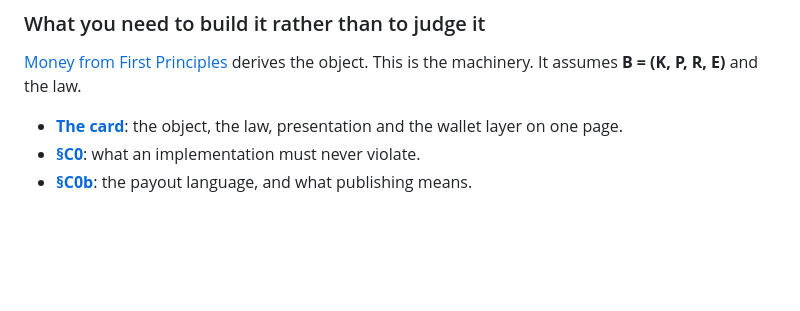
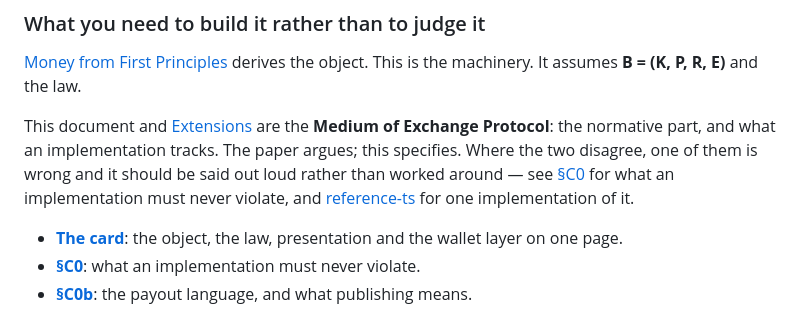
Before and after one commit to mediumofexchange/money-from-first-principles, a Markdown page: construction.md, the part around the change. Rendered like a GitHub page; blank space fills up the shorter version.

```diff
--- a/construction.md
+++ b/construction.md
@@ -3,6 +3,8 @@
 ### What you need to build it rather than to judge it
 
 [Money from First Principles](money-from-first-principles.md) derives the object. This is the machinery. It assumes **B = (K, P, R, E)** and the law.
+
+This document and [Extensions](extensions.md) are the **Medium of Exchange Protocol**: the normative part, and what an implementation tracks. The paper argues; this specifies. Where the two disagree, one of them is wrong and it should be said out loud rather than worked around — see [§C0](#c0-invariants) for what an implementation must never violate, and [reference-ts](https://github.com/mediumofexchange/reference-ts) for one implementation of it.
 
 - **[The card](#the-design-in-one-page)**: the object, the law, presentation and the wallet layer on one page.
 - **[§C0](#c0-invariants)**: what an implementation must never violate.
```
Also changed, not shown: README.md (+40 -2 lines).
